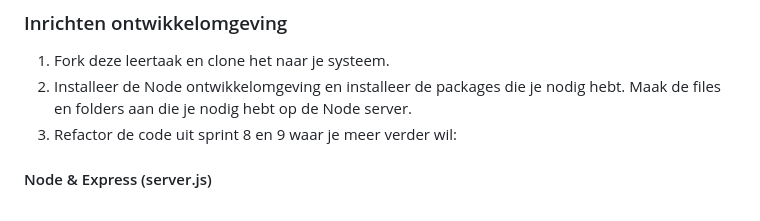
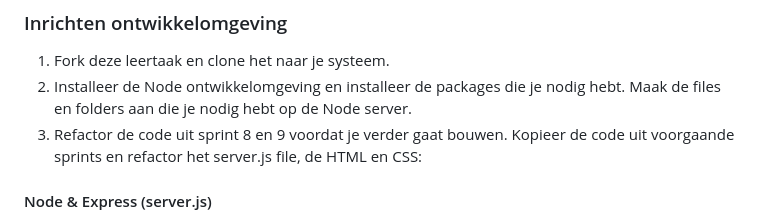
Before and after one commit to fdnd-task/enhanced-website, a Markdown page: docs/INSTRUCTIONS.md, the part around the change. GitHub-like rendering.

```diff
--- a/docs/INSTRUCTIONS.md
+++ b/docs/INSTRUCTIONS.md
@@ -34,7 +34,7 @@ Bijvoorbeeld: grip krijgen op een taak door het inventarisatie van bestaande inf
 ### Inrichten ontwikkelomgeving
 1. Fork deze leertaak en clone het naar je systeem.
 2. Installeer de Node ontwikkelomgeving en installeer de packages die je nodig hebt. Maak de files en folders aan die je nodig hebt op de Node server.
-3. Refactor de code uit sprint 8 en 9 waar je meer verder wil:
+3. Refactor de code uit sprint 8 en 9 voordat je verder gaat bouwen. Kopieer de code uit voorgaande sprints en refactor het server.js file, de HTML en CSS:
 
 #### Node & Express (server.js)
 - Volgorde van routes is hetzelfde als de sitemap
```
